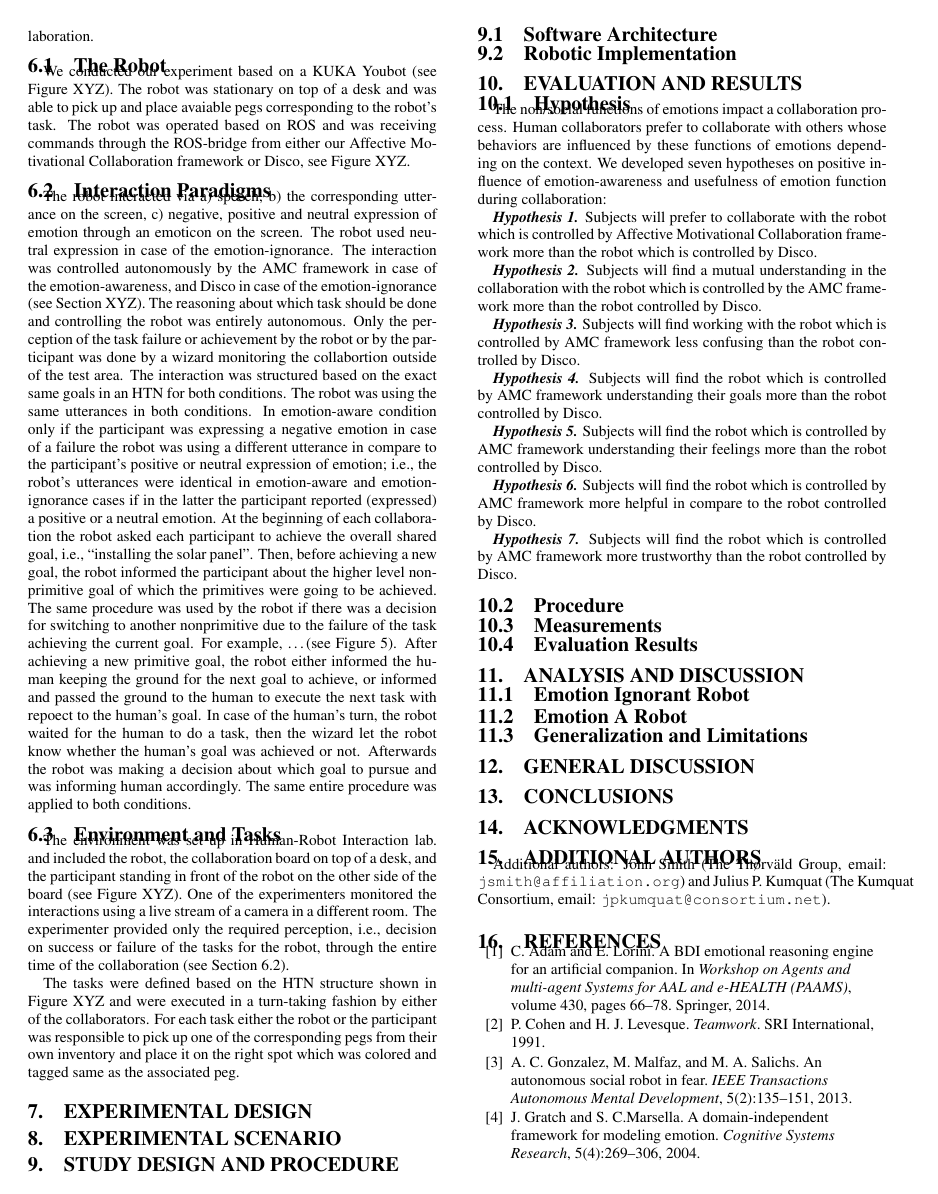
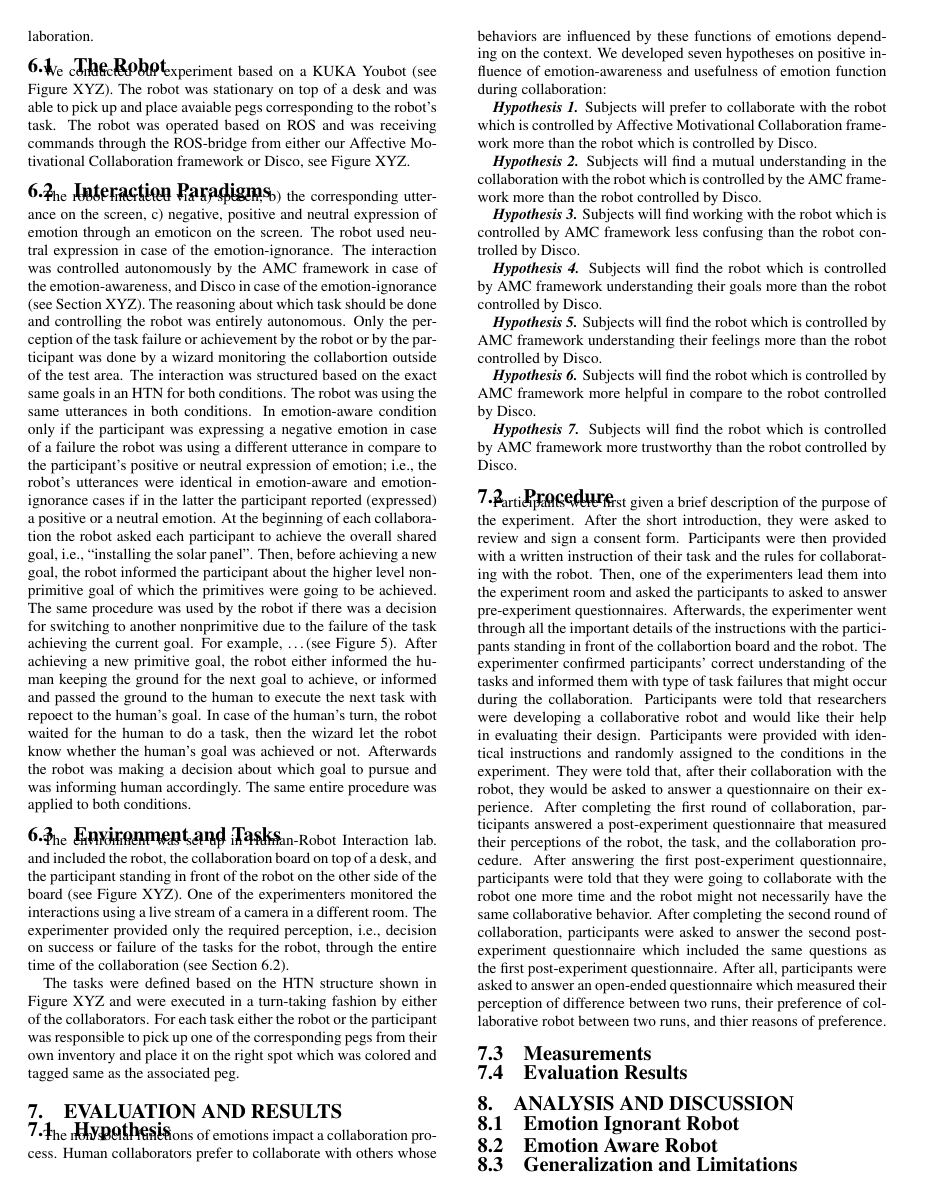
Before and after one commit to mshayganfar/hri2017, a LaTeX paper (HRI2017-MahniShayganfar.tex): page 6 of 7 before the commit and page 6 of 8 after it. Compiled offline with pdfLaTeX.

Commit message:
Added procedure.

```diff
--- a/HRI2017-MahniShayganfar.tex
+++ b/HRI2017-MahniShayganfar.tex
@@ -1179,23 +1179,6 @@ either the robot or the participant was responsible to pick up one of the
 corresponding pegs from their own inventory and place it on the right spot which
 was colored and tagged same as the associated peg.
 
-\section{Experimental Design}
-
-
-
-\section{Experimental Scenario}
-
-
-
-\section{Study Design and Procedure}
-
-\subsection{Software Architecture}
-
-\subsection{Robotic Implementation}
-
-
-
-
 \section{Evaluation and Results}
 
 \subsection{Hypothesis}
@@ -1233,6 +1216,32 @@ by AMC framework more helpful in compare to the robot controlled by Disco.
 by AMC framework more trustworthy than the robot controlled by Disco.
 
 \subsection{Procedure}
+Participants were first given a brief description of the purpose of the
+experiment. After the short introduction, they were asked to review and sign a
+consent form. Participants were then provided with a written instruction of
+their task and the rules for collaborating with the robot. Then, one of the
+experimenters lead them into the experiment room and asked the participants
+to asked to answer pre-experiment questionnaires. Afterwards, the experimenter
+went through all the important details of the instructions with the participants
+standing in front of the collabortion board and the robot. The experimenter
+confirmed participants' correct understanding of the tasks and informed them
+with type of task failures that might occur during the collaboration.
+Participants were told that researchers were developing a collaborative robot
+and would like their help in evaluating their design. Participants were provided
+with identical instructions and randomly assigned to the conditions in the
+experiment. They were told that, after their collaboration with the robot, they
+would be asked to answer a questionnaire on their experience. After completing
+the first round of collaboration, participants answered a post-experiment
+questionnaire that measured their perceptions of the robot, the task, and
+the collaboration procedure. After answering the first post-experiment
+questionnaire, participants were told that they were going to collaborate with
+the robot one more time and the robot might not necessarily have the same
+collaborative behavior. After completing the second round of collaboration,
+participants were asked to answer the second post-experiment questionnaire which
+included the same questions as the first post-experiment questionnaire. After
+all, participants were asked to answer an open-ended questionnaire which
+measured their perception of difference between two runs, their preference of
+collaborative robot between two runs, and thier reasons of preference.
 
 \subsection{Measurements}
 
@@ -1245,7 +1254,7 @@ by AMC framework more trustworthy than the robot controlled by Disco.
 
 \subsection{Emotion Ignorant Robot}
 
-\subsection{Emotion A Robot}
+\subsection{Emotion Aware Robot}
 
 \subsection{Generalization and Limitations}
 
```
Also changed, not shown: HRI2017-MahniShayganfar.pdf, 3 other files.
